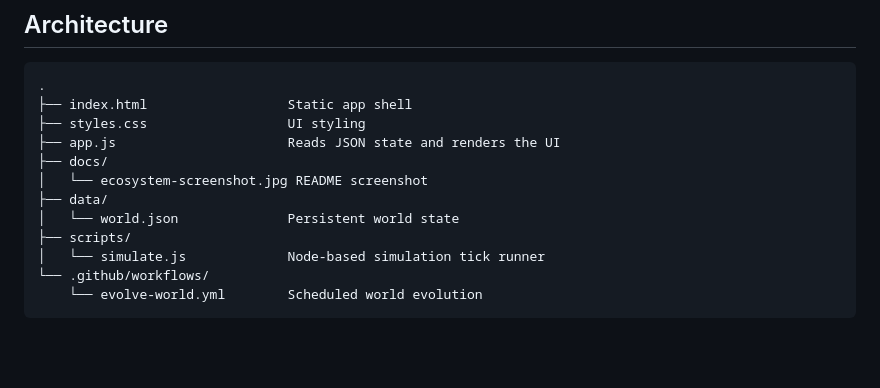
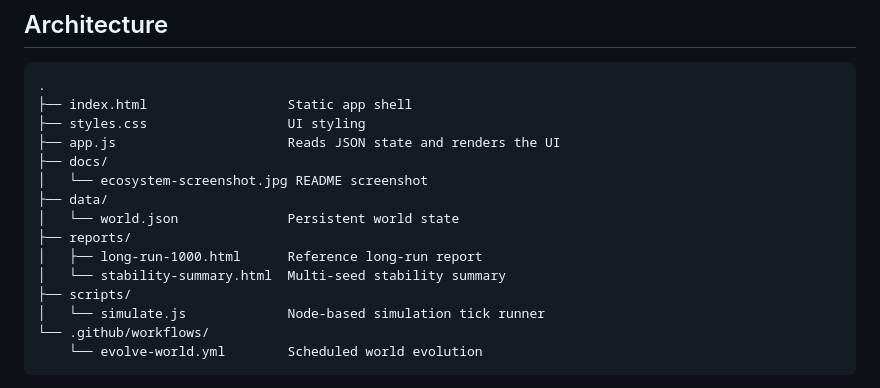
Before and after one commit to Vale717171/persistent-artificial-ecosystem, a Markdown page: README.md, the part around one of its changes. Drawn GitHub-style; blank space fills up the shorter version.

```diff
--- a/README.md
+++ b/README.md
@@ -122,6 +130,9 @@ It is intentionally simple, but the fun part is the persistence model: GitHub hi
 │   └── ecosystem-screenshot.jpg README screenshot
 ├── data/
 │   └── world.json              Persistent world state
+├── reports/
+│   ├── long-run-1000.html      Reference long-run report
+│   └── stability-summary.html  Multi-seed stability summary
 ├── scripts/
 │   └── simulate.js             Node-based simulation tick runner
 └── .github/workflows/
```
Also changed, not shown: other parts of README.md (+12 -4 lines), reports/long-run-1000.md (+67 -60 lines), docs/ecosystem-screenshot.jpg, 10 other files.
